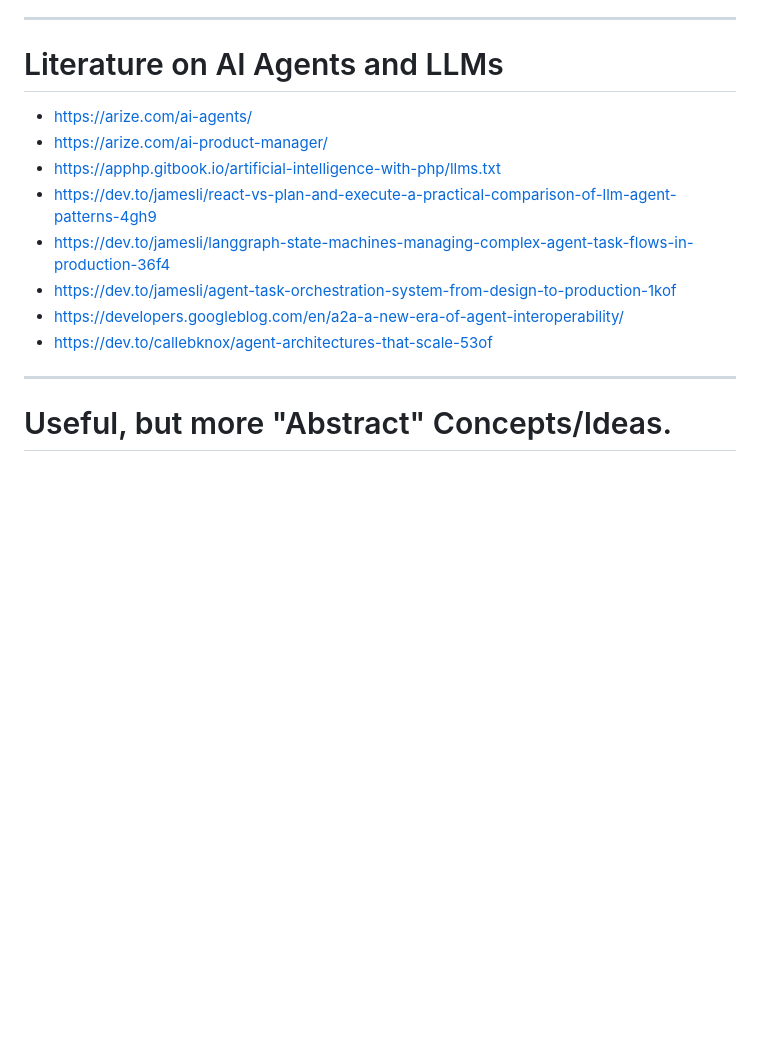
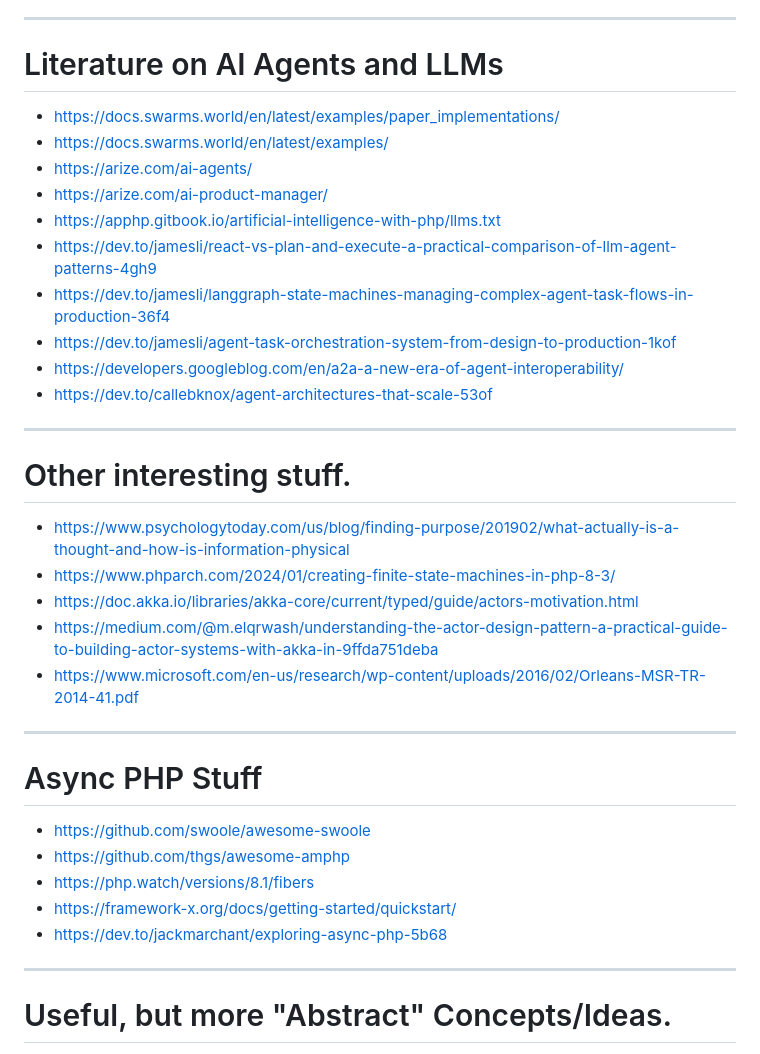
Before and after one commit to HelgeSverre/swarm, a Markdown page: docs/REFERENCES.md, the part around the change. Rendered like a GitHub page; blank space fills up the shorter version.

Commit message:
add more stuff

```diff
--- a/docs/REFERENCES.md
+++ b/docs/REFERENCES.md
@@ -19,6 +19,8 @@
 
 # Literature on AI Agents and LLMs
 
+- https://docs.swarms.world/en/latest/examples/paper_implementations/
+- https://docs.swarms.world/en/latest/examples/
 - https://arize.com/ai-agents/
 - https://arize.com/ai-product-manager/
 - https://apphp.gitbook.io/artificial-intelligence-with-php/llms.txt
@@ -27,6 +29,26 @@
 - https://dev.to/jamesli/agent-task-orchestration-system-from-design-to-production-1kof
 - https://developers.googleblog.com/en/a2a-a-new-era-of-agent-interoperability/
 - https://dev.to/callebknox/agent-architectures-that-scale-53of
+
+----
+
+# Other interesting stuff.
+
+- https://www.psychologytoday.com/us/blog/finding-purpose/201902/what-actually-is-a-thought-and-how-is-information-physical
+- https://www.phparch.com/2024/01/creating-finite-state-machines-in-php-8-3/
+- https://doc.akka.io/libraries/akka-core/current/typed/guide/actors-motivation.html
+- https://medium.com/@m.elqrwash/understanding-the-actor-design-pattern-a-practical-guide-to-building-actor-systems-with-akka-in-9ffda751deba
+- https://www.microsoft.com/en-us/research/wp-content/uploads/2016/02/Orleans-MSR-TR-2014-41.pdf
+
+----
+
+# Async PHP Stuff
+
+- https://github.com/swoole/awesome-swoole
+- https://github.com/thgs/awesome-amphp
+- https://php.watch/versions/8.1/fibers
+- https://framework-x.org/docs/getting-started/quickstart/
+- https://dev.to/jackmarchant/exploring-async-php-5b68
 
 ----
 
```
